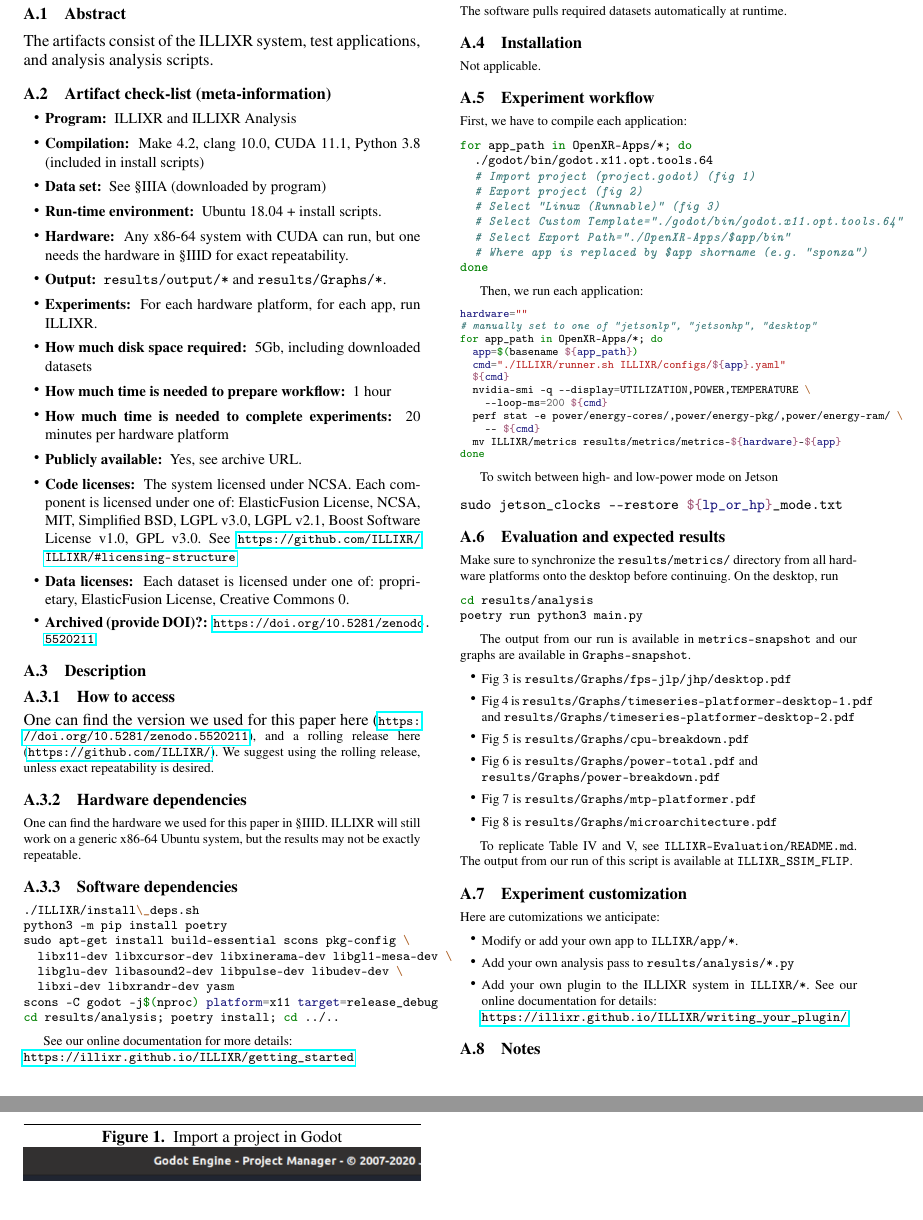
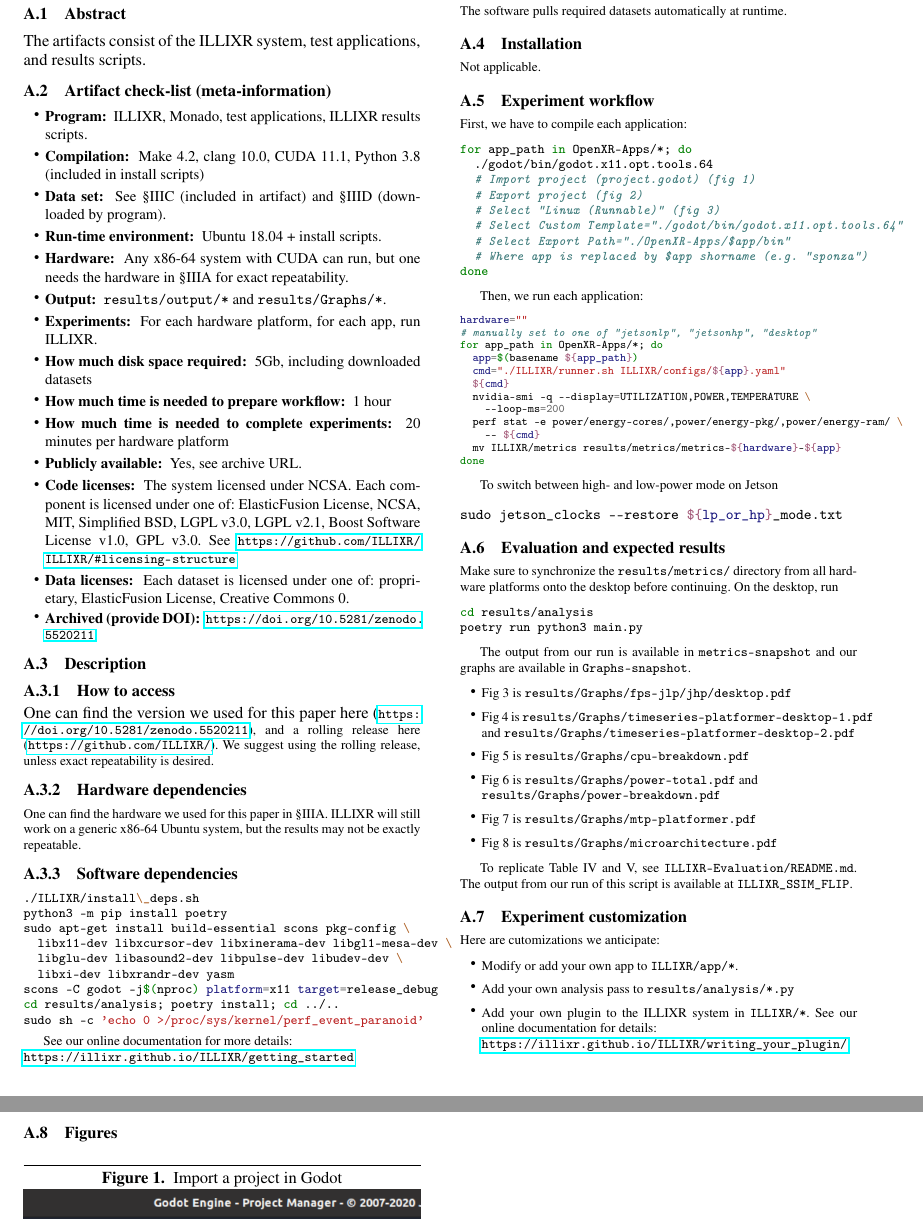
Before and after one commit to ILLIXR/artifact-report, a LaTeX paper (report/main.tex): two parts of pages 1 and 2 of 2, joined at a grey line, cut so that both start at the same text, the shorter picture padded with empty space. Compiled offline with pdfLaTeX; a missing font is replaced by an installed copy or a similar font.

Commit message:
Refine report

```diff
--- a/report/main.tex
+++ b/report/main.tex
@@ -39,17 +39,17 @@
 
 \subsection{Abstract}
 
-The artifacts consist of the ILLIXR system, test applications, and analysis analysis scripts.
+The artifacts consist of the ILLIXR system, test applications, and results scripts.
 
 \subsection{Artifact check-list (meta-information)}
 
 {\small
 \begin{itemize}
-  \item {\bf Program: } ILLIXR and ILLIXR Analysis
+  \item {\bf Program: } ILLIXR, Monado, test applications, ILLIXR results scripts.
   \item {\bf Compilation: } Make 4.2, clang 10.0, CUDA 11.1, Python 3.8 (included in install scripts)
-  \item {\bf Data set: } See \S IIIA (downloaded by program)
+  \item {\bf Data set: } See \S IIIC (included in artifact) and \S IIID (downloaded by program).
   \item {\bf Run-time environment: } Ubuntu 18.04 + install scripts.
-  \item {\bf Hardware: } Any x86-64 system with CUDA can run, but one needs the hardware in \S IIID for exact repeatability.
+  \item {\bf Hardware: } Any x86-64 system with CUDA can run, but one needs the hardware in \S IIIA for exact repeatability.
   \item {\bf Output: } \texttt{results/output/*} and \texttt{results/Graphs/*}.
   \item {\bf Experiments: } For each hardware platform, for each app, run ILLIXR.
   \item {\bf How much disk space required: } 5Gb, including downloaded datasets
@@ -58,7 +58,7 @@ The artifacts consist of the ILLIXR system, test applications, and analysis anal
   \item {\bf Publicly available: } Yes, see archive URL.
   \item {\bf Code licenses: } The system licensed under NCSA. Each component is licensed under one of: ElasticFusion License, NCSA, MIT, Simplified BSD, LGPL v3.0, LGPL v2.1, Boost Software License v1.0, GPL v3.0. See {\footnotesize \url{https://github.com/ILLIXR/ILLIXR/\#licensing-structure}}
   \item {\bf Data licenses: } Each dataset is licensed under one of: proprietary, ElasticFusion License, Creative Commons 0.
-  \item {\bf Archived (provide DOI)?: } \zenodo
+  \item {\bf Archived (provide DOI): } \zenodo
 \end{itemize}
 }
 
@@ -70,7 +70,7 @@ One can find the version we used for this paper here (\zenodo), and a rolling re
 
 \subsubsection{Hardware dependencies}
 
-One can find the hardware we used for this paper in \S IIID. ILLIXR will still work on a generic x86-64 Ubuntu system, but the results may not be exactly repeatable.
+One can find the hardware we used for this paper in \S IIIA. ILLIXR will still work on a generic x86-64 Ubuntu system, but the results may not be exactly repeatable.
 
 \subsubsection{Software dependencies}
 
@@ -85,6 +85,7 @@ sudo apt-get install build-essential scons pkg-config \
   libxi-dev libxrandr-dev yasm
 scons -C godot -j$(nproc) platform=x11 target=release_debug
 cd results/analysis; poetry install; cd ../..
+sudo sh -c 'echo 0 >/proc/sys/kernel/perf_event_paranoid'
 \end{minted}
 }
 
@@ -129,7 +130,7 @@ for app_path in OpenXR-Apps/*; do
   cmd="./ILLIXR/runner.sh ILLIXR/configs/${app}.yaml"
   ${cmd}
   nvidia-smi -q --display=UTILIZATION,POWER,TEMPERATURE \
-    --loop-ms=200 ${cmd}
+    --loop-ms=200
   perf stat -e power/energy-cores/,power/energy-pkg/,power/energy-ram/ \
     -- ${cmd}
   mv ILLIXR/metrics results/metrics/metrics-${hardware}-${app}
@@ -180,7 +181,9 @@ Here are cutomizations we anticipate:
 {\footnotesize \url{https://illixr.github.io/ILLIXR/writing_your_plugin/}}
 \end{itemize}
 
-\subsection{Notes}
+\eject
+
+\subsection{Figures}
 
 \begin{figure}[h]
   \caption{Import a project in Godot}
```
Also changed, not shown: report/main.pdf, 1 other file.
